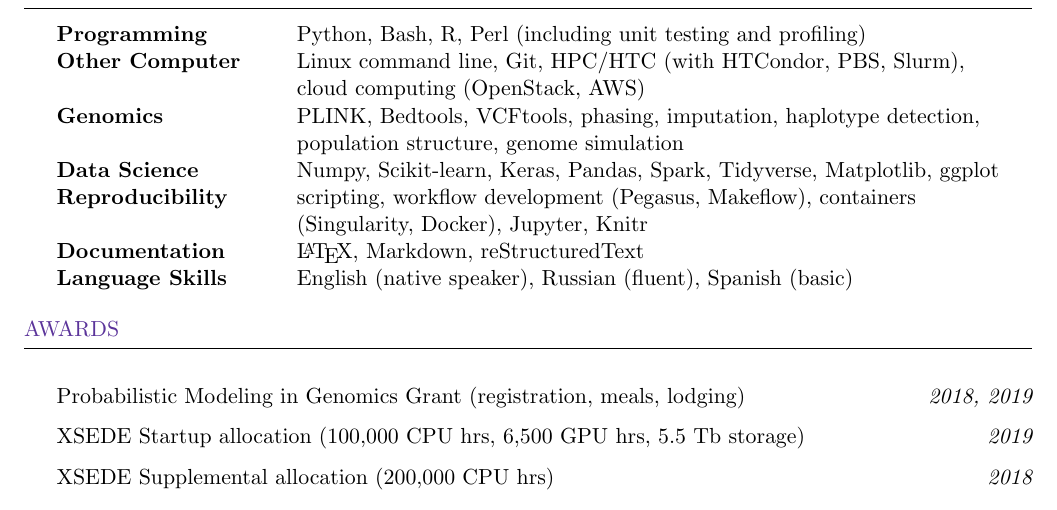
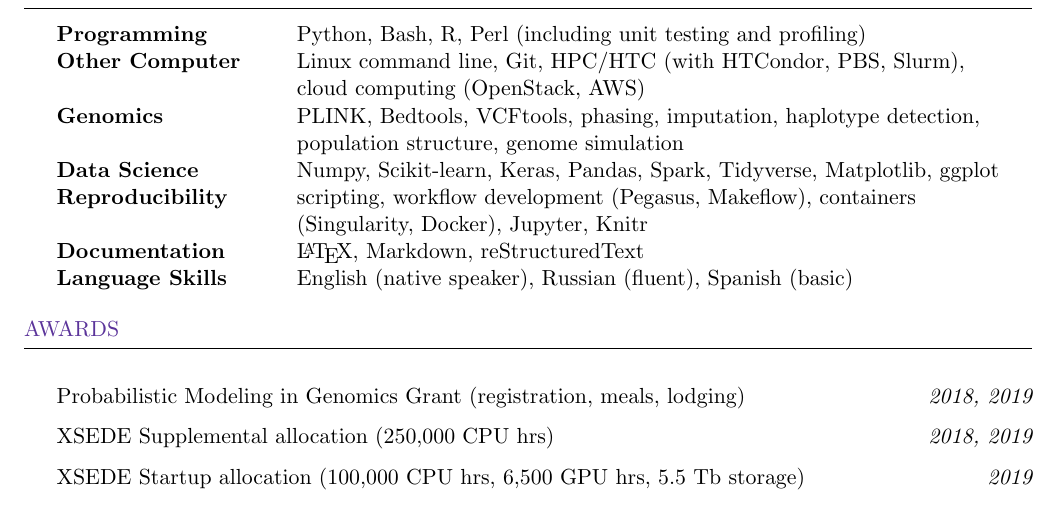
Before and after one commit to agladstein/CV_repo, a LaTeX CV (gladstein_cv.tex): part of page 1 of 3, cut so that both start at the same text. Compiled offline with pdfLaTeX.

Commit message:
update awards

```diff
--- a/gladstein_cv.tex
+++ b/gladstein_cv.tex
@@ -116,8 +116,8 @@
 \begin{rSection}{Awards}
 
 \item Probabilistic Modeling in Genomics Grant (registration, meals, lodging) \hfill{\em 2018, 2019}
+\item XSEDE Supplemental allocation (250,000 CPU hrs) \hfill{\em 2018, 2019}
 \item XSEDE Startup allocation (100,000 CPU hrs, 6,500 GPU hrs, 5.5 Tb storage) \hfill{\em 2019}
-\item XSEDE Supplemental allocation (200,000 CPU hrs) \hfill{\em 2018}
 \item XSEDE Startup allocation (150,000 CPU hrs) \hfill{\em 2017}
 \item Open Science Grid User School (travel, lodging, meals, cost of program) \hfill{\em 2017}
 \item GPSC Travel Grant (\$761) \hfill{\em 2015, 2016, 2017}
```
Also changed, not shown: gladstein_cv.pdf, 2 other files.
